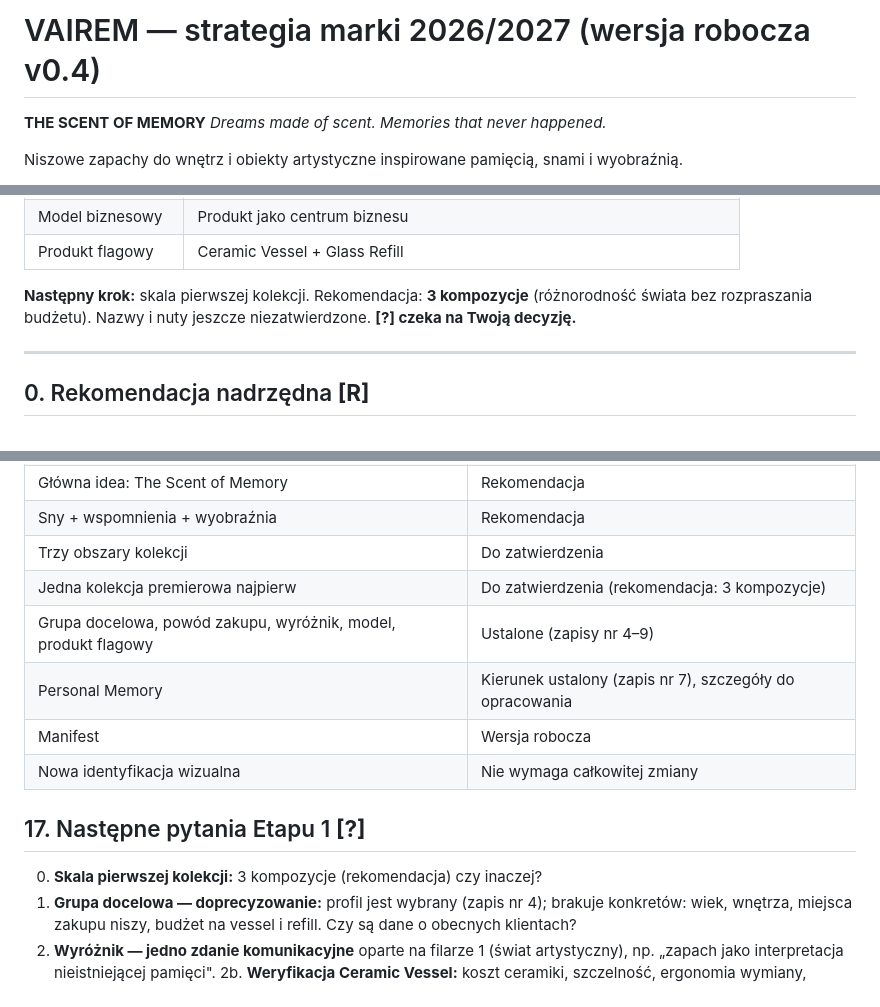
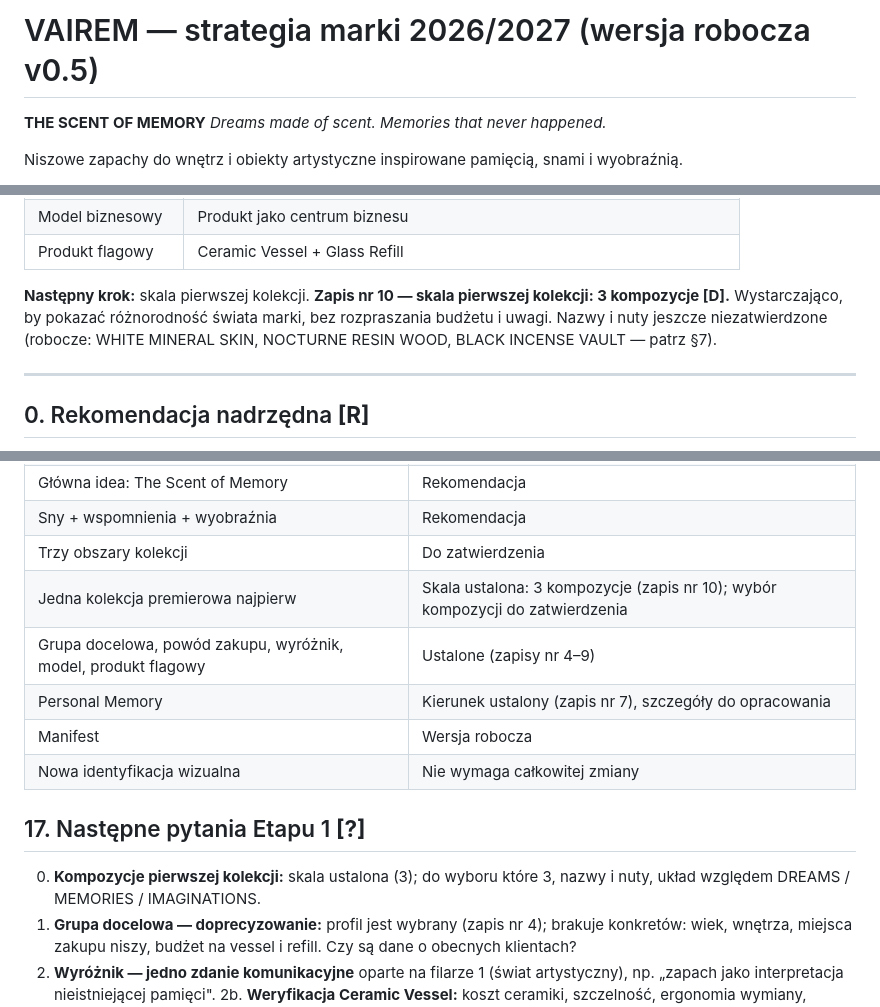
Before and after one commit to vairemoffice-prog/vairem, a Markdown page: docs/strategia-marki.md, 3 parts joined by grey strips. GitHub-like rendering.

Commit message:
Brand strategy v0.5: first collection = 3 compositions (decision 10)
Co-Authored-By: Claude Sonnet 5.5 <noreply@anthropic.com>
Claude-Session: https://claude.ai/code/session_01WbHgkBDDJUTwskW4EkfBK1

```diff
--- a/docs/strategia-marki.md
+++ b/docs/strategia-marki.md
@@ -1,4 +1,4 @@
-# VAIREM — strategia marki 2026/2027 (wersja robocza v0.4)
+# VAIREM — strategia marki 2026/2027 (wersja robocza v0.5)
 
 **THE SCENT OF MEMORY**
 *Dreams made of scent. Memories that never happened.*
@@ -53,7 +53,7 @@ Numeracja zapisów wg Twoich wiadomości. Zapisów nr 2 i 3 nie dostałam w tre
 | Model biznesowy | Produkt jako centrum biznesu |
 | Produkt flagowy | Ceramic Vessel + Glass Refill |
 
-**Następny krok:** skala pierwszej kolekcji. Rekomendacja: **3 kompozycje** (różnorodność świata bez rozpraszania budżetu). Nazwy i nuty jeszcze niezatwierdzone. **[?] czeka na Twoją decyzję.**
+**Następny krok:** skala pierwszej kolekcji. **Zapis nr 10 — skala pierwszej kolekcji: 3 kompozycje [D].** Wystarczająco, by pokazać różnorodność świata marki, bez rozpraszania budżetu i uwagi. Nazwy i nuty jeszcze niezatwierdzone (robocze: WHITE MINERAL SKIN, NOCTURNE RESIN WOOD, BLACK INCENSE VAULT — patrz §7).
 
 ---
 
@@ -281,7 +281,7 @@ Najważniejsze: VAIREM nie może próbować podobać się każdemu.
 | Główna idea: The Scent of Memory | Rekomendacja |
 | Sny + wspomnienia + wyobraźnia | Rekomendacja |
 | Trzy obszary kolekcji | Do zatwierdzenia |
-| Jedna kolekcja premierowa najpierw | Do zatwierdzenia (rekomendacja: 3 kompozycje) |
+| Jedna kolekcja premierowa najpierw | Skala ustalona: 3 kompozycje (zapis nr 10); wybór kompozycji do zatwierdzenia |
 | Grupa docelowa, powód zakupu, wyróżnik, model, produkt flagowy | Ustalone (zapisy nr 4–9) |
 | Personal Memory | Kierunek ustalony (zapis nr 7), szczegóły do opracowania |
 | Manifest | Wersja robocza |
@@ -289,7 +289,7 @@ Najważniejsze: VAIREM nie może próbować podobać się każdemu.
 
 ## 17. Następne pytania Etapu 1 **[?]**
 
-0. **Skala pierwszej kolekcji:** 3 kompozycje (rekomendacja) czy inaczej?
+0. **Kompozycje pierwszej kolekcji:** skala ustalona (3); do wyboru które 3, nazwy i nuty, układ względem DREAMS / MEMORIES / IMAGINATIONS.
 1. **Grupa docelowa — doprecyzowanie:** profil jest wybrany (zapis nr 4); brakuje konkretów: wiek, wnętrza, miejsca zakupu niszy, budżet na vessel i refill. Czy są dane o obecnych klientach?
 2. **Wyróżnik — jedno zdanie komunikacyjne** oparte na filarze 1 (świat artystyczny), np. „zapach jako interpretacja nieistniejącej pamięci".
 2b. **Weryfikacja Ceramic Vessel:** koszt ceramiki, szczelność, ergonomia wymiany, transport, ekonomia refilla.
```
